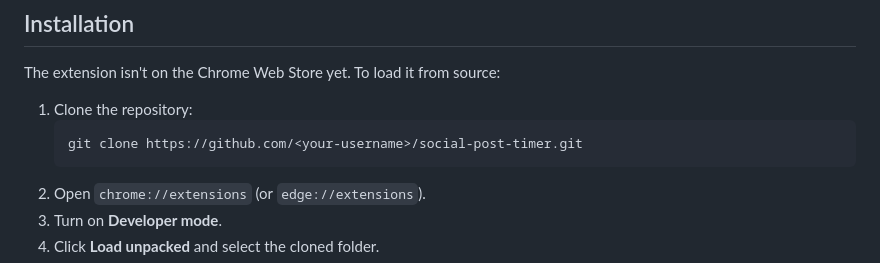
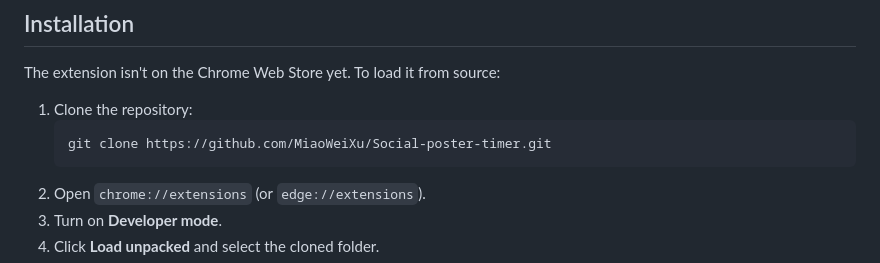
Before and after one commit to MiaoWeiXu/Social-poster-timer, a Markdown page: README.md, the part around one of its changes. Drawn GitHub-style.

Commit message:
docs: link README to GitHub repository and CI badge

````diff
--- a/README.md
+++ b/README.md
@@ -51,7 +52,7 @@ The extension isn't on the Chrome Web Store yet. To load it from source:
 
 1. Clone the repository:
    ```bash
-   git clone https://github.com/<your-username>/social-post-timer.git
+   git clone https://github.com/MiaoWeiXu/Social-poster-timer.git
    ```
 2. Open `chrome://extensions` (or `edge://extensions`).
 3. Turn on **Developer mode**.
````
Also changed, not shown: other parts of README.md (+1 -0 lines), README.zh-CN.md (+1 -1 lines).
